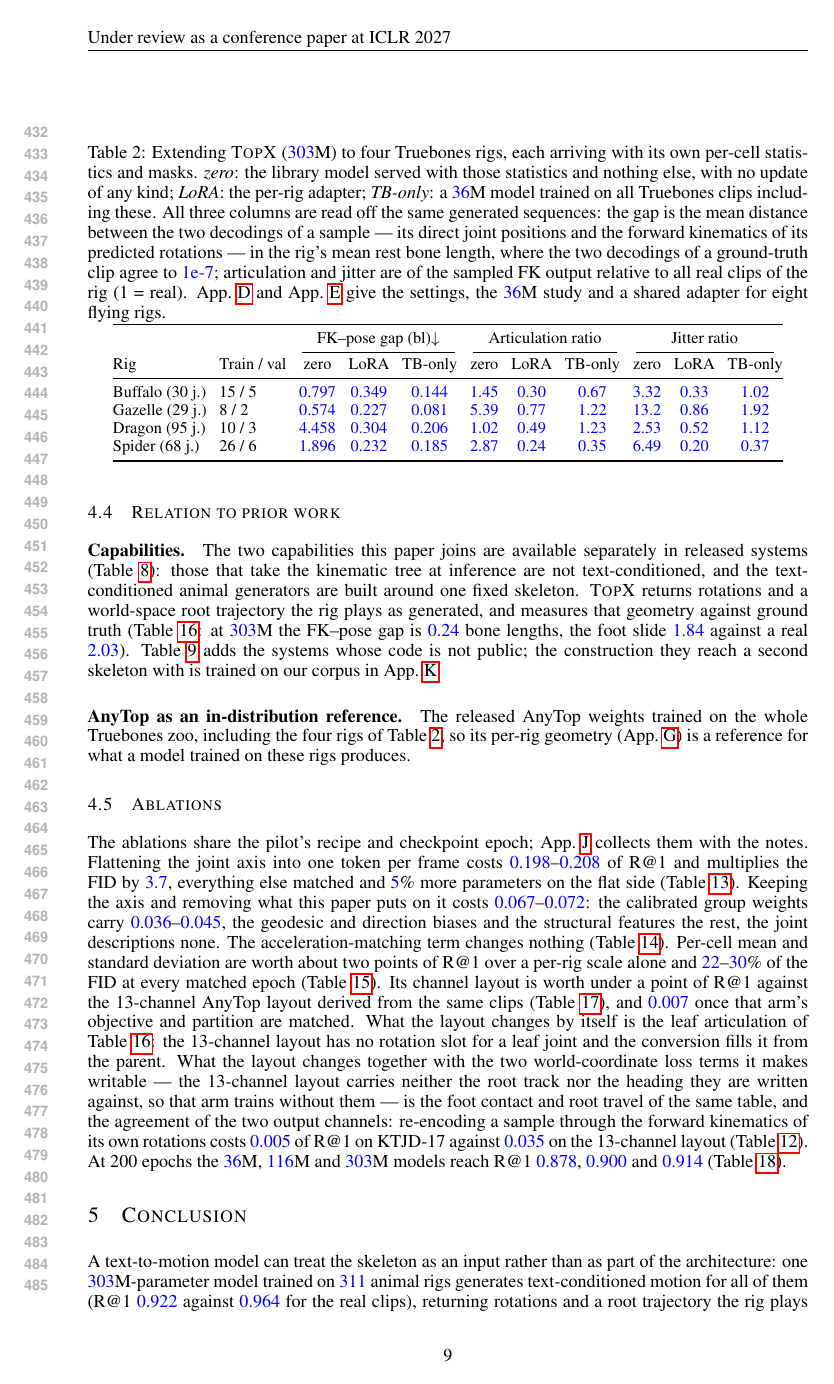
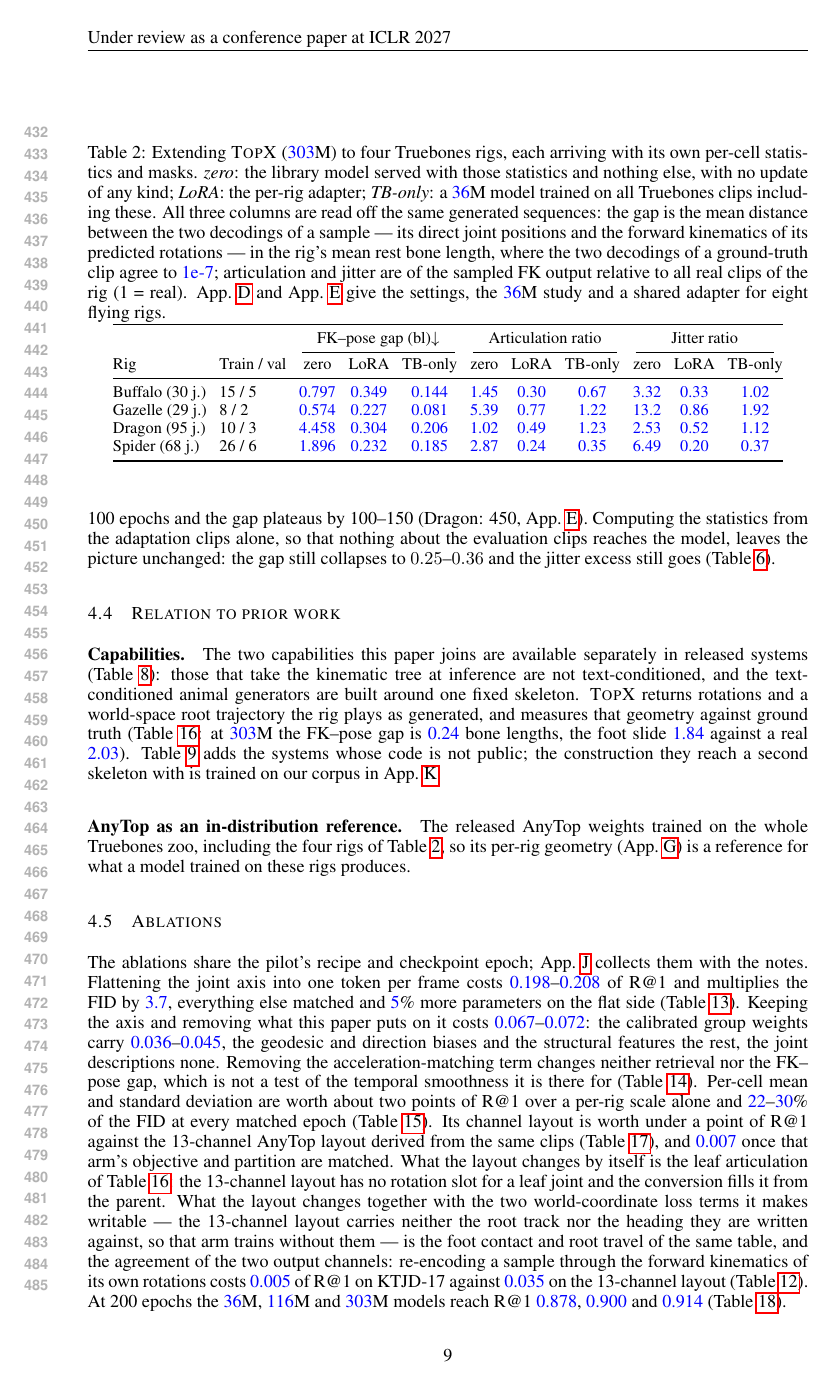
Before and after one commit to CHDTevior/TopX-ICLR-, a LaTeX paper (main.tex, which reads sections/experiments.tex): page 9 of 27. Compiled offline with pdfLaTeX.

Commit message:
narrow two sentences the ablations do not support: the joint descriptions, and the acceleration term

```diff
--- a/sections/experiments.tex
+++ b/sections/experiments.tex
@@ -160,8 +160,9 @@ with the notes. Flattening the joint axis into one token per frame costs \num{0.
 multiplies the FID by \num{3.7}, everything else matched and \num{5}\% more parameters on the flat side
 (Table~\ref{tab:simple}). Keeping the axis and removing what this paper puts on it costs
 \num{0.067}--\num{0.072}: the calibrated group weights carry \num{0.036}--\num{0.045}, the geodesic and
-direction biases and the structural features the rest, the joint descriptions none. The acceleration-matching
-term changes nothing (Table~\ref{tab:ablation}). Per-cell mean and standard deviation are worth about two points of R@1 over a per-rig scale alone and \num{22}--\num{30}\% of the FID at every matched
+direction biases and the structural features the rest, the joint descriptions none. Removing the
+acceleration-matching term changes neither retrieval nor the FK--pose gap, which is not a test of the temporal
+smoothness it is there for (Table~\ref{tab:ablation}). Per-cell mean and standard deviation are worth about two points of R@1 over a per-rig scale alone and \num{22}--\num{30}\% of the FID at every matched
 epoch (Table~\ref{tab:rep}). Its channel layout is worth under a point of R@1 against the 13-channel AnyTop
 layout derived from the same clips (Table~\ref{tab:repcontent}), and \num{0.007} once that arm's objective and
 partition are matched. What the layout changes by itself is the leaf articulation of
```
Also changed, not shown: sections/introduction.tex (+3 -2 lines).
